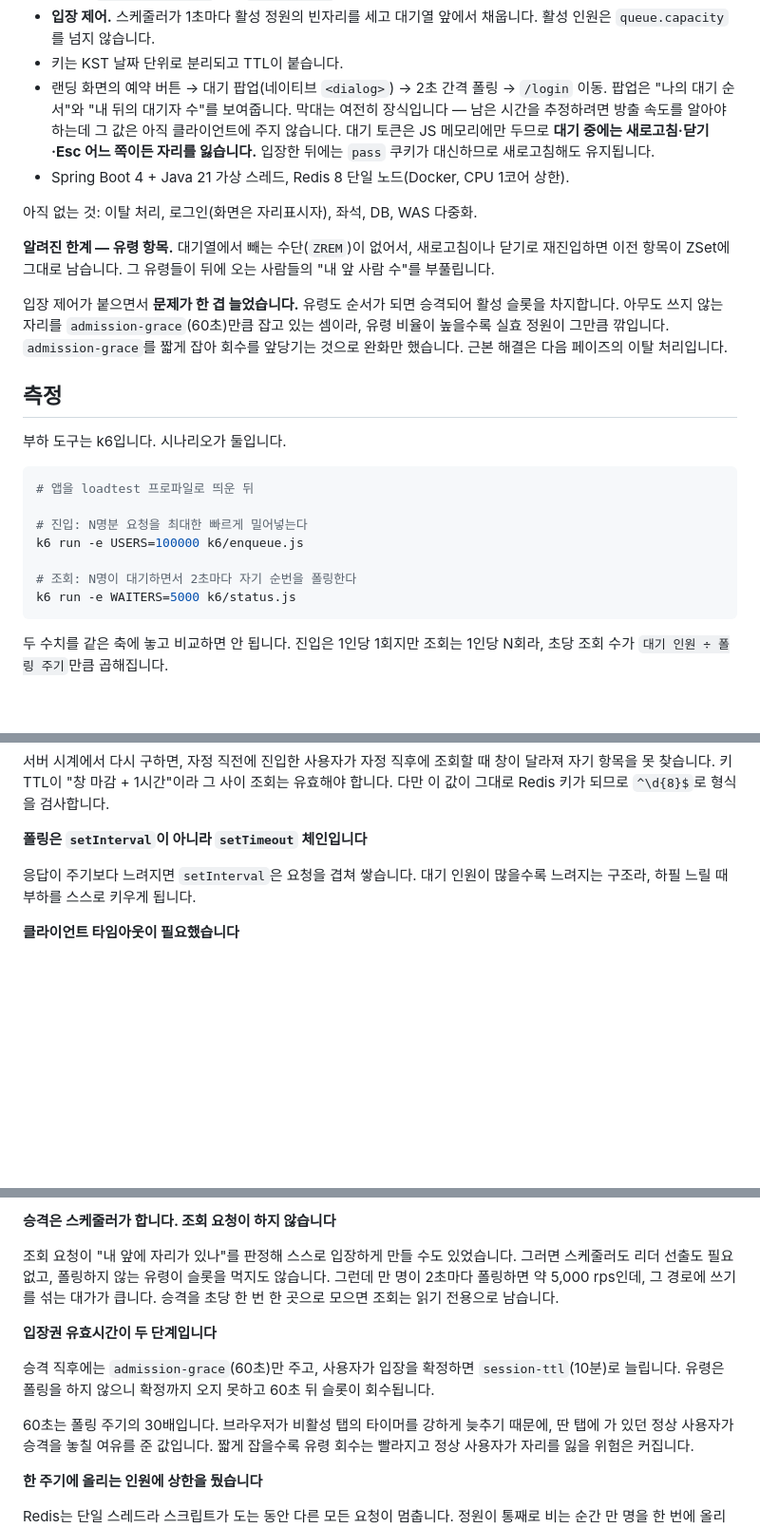
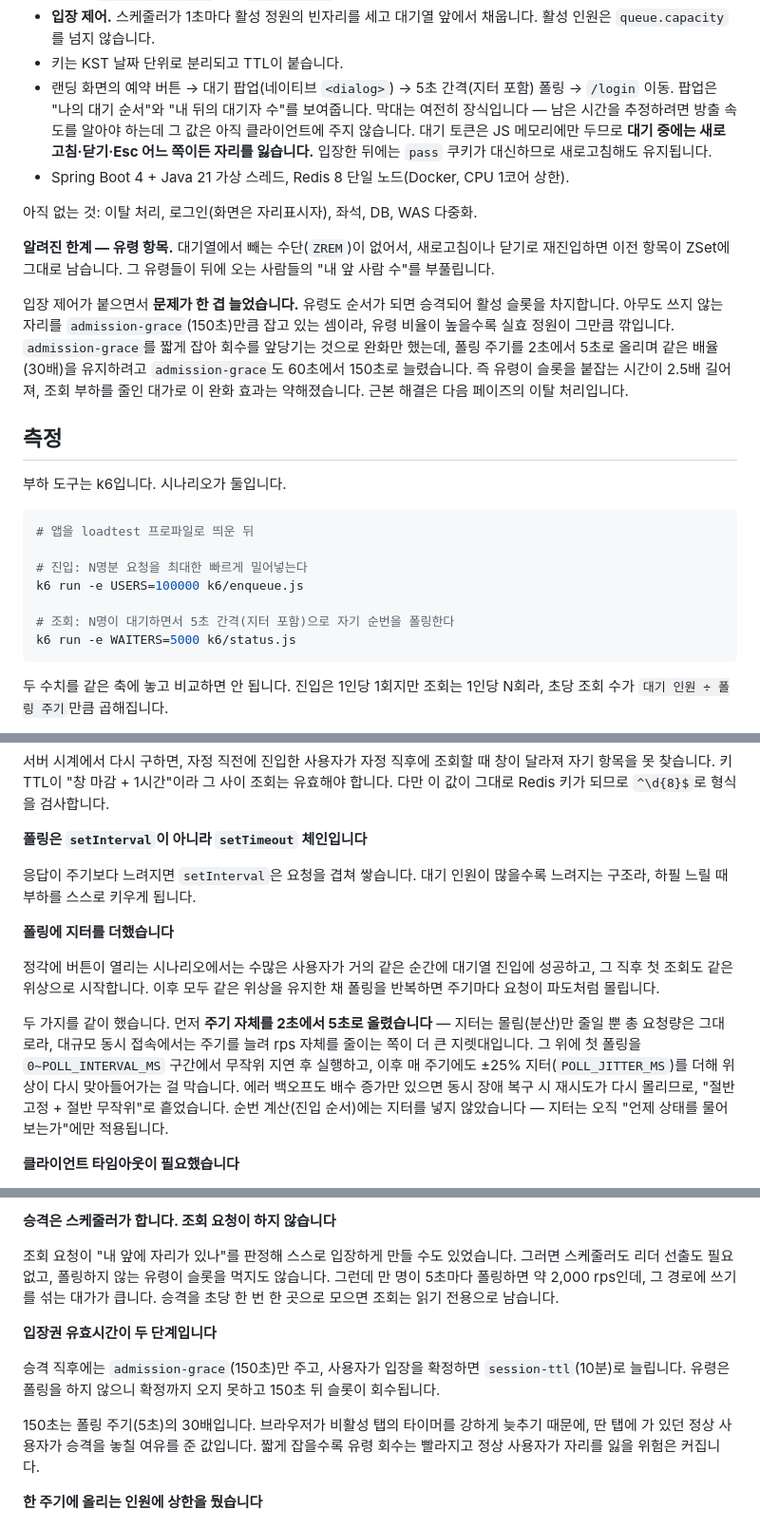
Before and after one commit to urban6/holiday-train-ticketing-system, a Markdown page: README.md, 3 parts joined by grey strips. Shown at 95% size. Drawn GitHub-style; blank space fills up the shorter version.

Commit message:
docs: README에 폴링 지터·주기 상향과 admission-grace 트레이드오프 반영

````diff
--- a/README.md
+++ b/README.md
@@ -27,7 +27,7 @@
 - **입장 제어.** 스케줄러가 1초마다 활성 정원의 빈자리를 세고 대기열 앞에서 채웁니다.
   활성 인원은 `queue.capacity`를 넘지 않습니다.
 - 키는 KST 날짜 단위로 분리되고 TTL이 붙습니다.
-- 랜딩 화면의 예약 버튼 → 대기 팝업(네이티브 `<dialog>`) → 2초 간격 폴링 → `/login` 이동.
+- 랜딩 화면의 예약 버튼 → 대기 팝업(네이티브 `<dialog>`) → 5초 간격(지터 포함) 폴링 → `/login` 이동.
   팝업은 "나의 대기 순서"와 "내 뒤의 대기자 수"를 보여줍니다.
   막대는 여전히 장식입니다 — 남은 시간을 추정하려면 방출 속도를 알아야 하는데
   그 값은 아직 클라이언트에 주지 않습니다.
@@ -42,9 +42,12 @@
 그 유령들이 뒤에 오는 사람들의 "내 앞 사람 수"를 부풀립니다.
 
 입장 제어가 붙으면서 **문제가 한 겹 늘었습니다.** 유령도 순서가 되면 승격되어
-활성 슬롯을 차지합니다. 아무도 쓰지 않는 자리를 `admission-grace`(60초)만큼 잡고 있는 셈이라,
+활성 슬롯을 차지합니다. 아무도 쓰지 않는 자리를 `admission-grace`(150초)만큼 잡고 있는 셈이라,
 유령 비율이 높을수록 실효 정원이 그만큼 깎입니다.
-`admission-grace`를 짧게 잡아 회수를 앞당기는 것으로 완화만 했습니다.
+`admission-grace`를 짧게 잡아 회수를 앞당기는 것으로 완화만 했는데,
+폴링 주기를 2초에서 5초로 올리며 같은 배율(30배)을 유지하려고 `admission-grace`도
+60초에서 150초로 늘렸습니다. 즉 유령이 슬롯을 붙잡는 시간이 2.5배 길어져,
+조회 부하를 줄인 대가로 이 완화 효과는 약해졌습니다.
 근본 해결은 다음 페이즈의 이탈 처리입니다.
 
 ## 측정
@@ -57,7 +60,7 @@
 # 진입: N명분 요청을 최대한 빠르게 밀어넣는다
 k6 run -e USERS=100000 k6/enqueue.js
 
-# 조회: N명이 대기하면서 2초마다 자기 순번을 폴링한다
+# 조회: N명이 대기하면서 5초 간격(지터 포함)으로 자기 순번을 폴링한다
 k6 run -e WAITERS=5000 k6/status.js
 ```
 
@@ -241,6 +244,21 @@ macOS에서 Docker가 리눅스 VM 안에서 도는 구조 때문이며 **리눅
 응답이 주기보다 느려지면 `setInterval`은 요청을 겹쳐 쌓습니다.
 대기 인원이 많을수록 느려지는 구조라, 하필 느릴 때 부하를 스스로 키우게 됩니다.
 
+**폴링에 지터를 더했습니다**
+
+정각에 버튼이 열리는 시나리오에서는 수많은 사용자가 거의 같은 순간에 대기열
+진입에 성공하고, 그 직후 첫 조회도 같은 위상으로 시작합니다. 이후 모두 같은
+위상을 유지한 채 폴링을 반복하면 주기마다 요청이 파도처럼 몰립니다.
+
+두 가지를 같이 했습니다. 먼저 **주기 자체를 2초에서 5초로 올렸습니다** —
+지터는 몰림(분산)만 줄일 뿐 총 요청량은 그대로라, 대규모 동시 접속에서는 주기를
+늘려 rps 자체를 줄이는 쪽이 더 큰 지렛대입니다. 그 위에 첫 폴링을
+`0~POLL_INTERVAL_MS` 구간에서 무작위 지연 후 실행하고, 이후 매 주기에도 ±25%
+지터(`POLL_JITTER_MS`)를 더해 위상이 다시 맞아들어가는 걸 막습니다. 에러
+백오프도 배수 증가만 있으면 동시 장애 복구 시 재시도가 다시 몰리므로, "절반
+고정 + 절반 무작위"로 흩었습니다. 순번 계산(진입 순서)에는 지터를 넣지
+않았습니다 — 지터는 오직 "언제 상태를 물어보는가"에만 적용됩니다.
+
 **클라이언트 타임아웃이 필요했습니다**
 
 Redis를 내리고 버튼을 눌러 봤더니 서버가 503을 주는 게 아니라 그냥 매달렸습니다
@@ -264,16 +282,16 @@ Redis를 내리고 버튼을 눌러 봤더니 서버가 503을 주는 게 아니
 
 조회 요청이 "내 앞에 자리가 있나"를 판정해 스스로 입장하게 만들 수도 있었습니다.
 그러면 스케줄러도 리더 선출도 필요 없고, 폴링하지 않는 유령이 슬롯을 먹지도 않습니다.
-그런데 만 명이 2초마다 폴링하면 약 5,000 rps인데, 그 경로에 쓰기를 섞는 대가가 큽니다.
+그런데 만 명이 5초마다 폴링하면 약 2,000 rps인데, 그 경로에 쓰기를 섞는 대가가 큽니다.
 승격을 초당 한 번 한 곳으로 모으면 조회는 읽기 전용으로 남습니다.
 
 **입장권 유효시간이 두 단계입니다**
 
-승격 직후에는 `admission-grace`(60초)만 주고, 사용자가 입장을 확정하면
+승격 직후에는 `admission-grace`(150초)만 주고, 사용자가 입장을 확정하면
 `session-ttl`(10분)로 늘립니다. 유령은 폴링을 하지 않으니 확정까지 오지 못하고
-60초 뒤 슬롯이 회수됩니다.
+150초 뒤 슬롯이 회수됩니다.
 
-60초는 폴링 주기의 30배입니다. 브라우저가 비활성 탭의 타이머를 강하게 늦추기 때문에,
+150초는 폴링 주기(5초)의 30배입니다. 브라우저가 비활성 탭의 타이머를 강하게 늦추기 때문에,
 딴 탭에 가 있던 정상 사용자가 승격을 놓칠 여유를 준 값입니다.
 짧게 잡을수록 유령 회수는 빨라지고 정상 사용자가 자리를 잃을 위험은 커집니다.
 
````
Also changed, not shown: other parts of README.md (+3 -3 lines).
